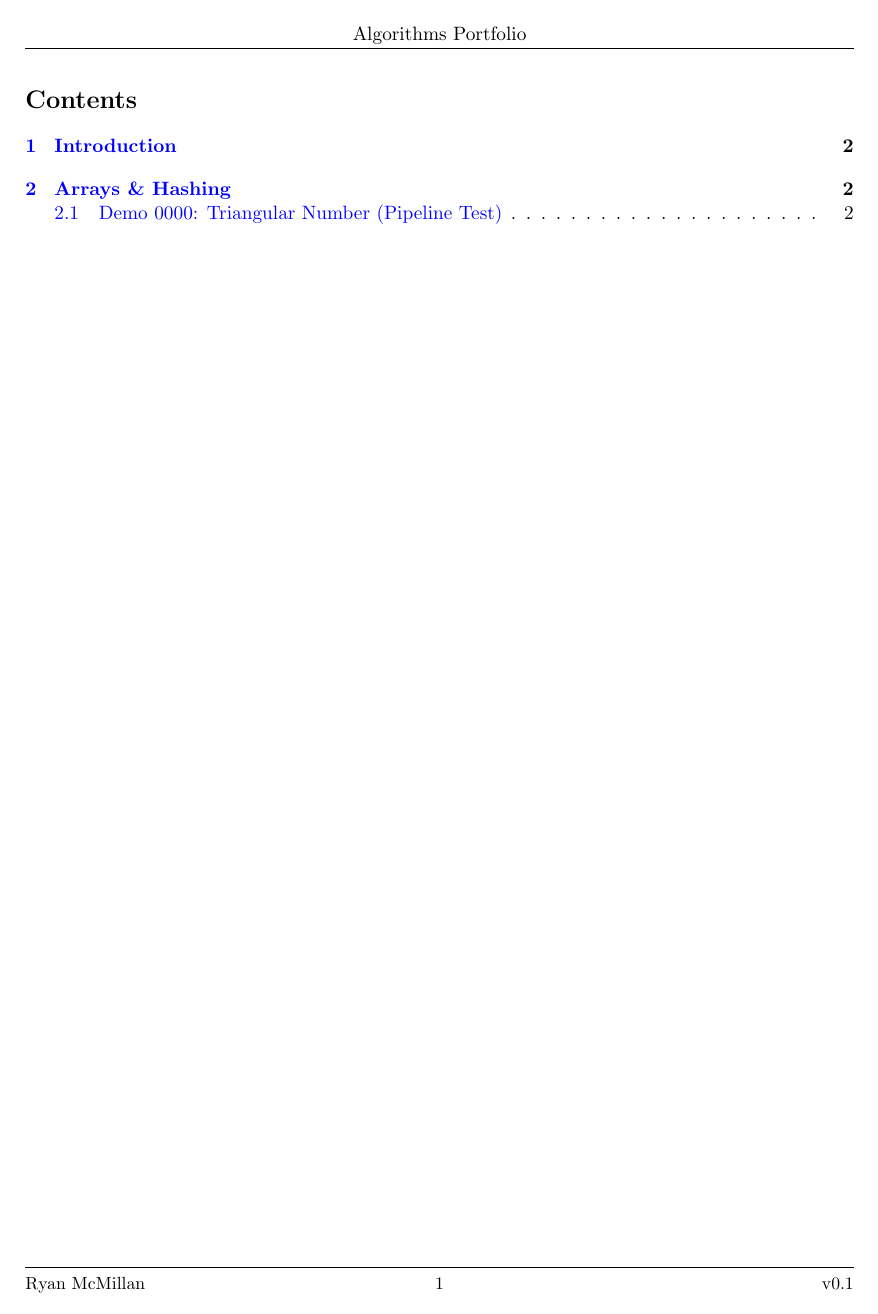
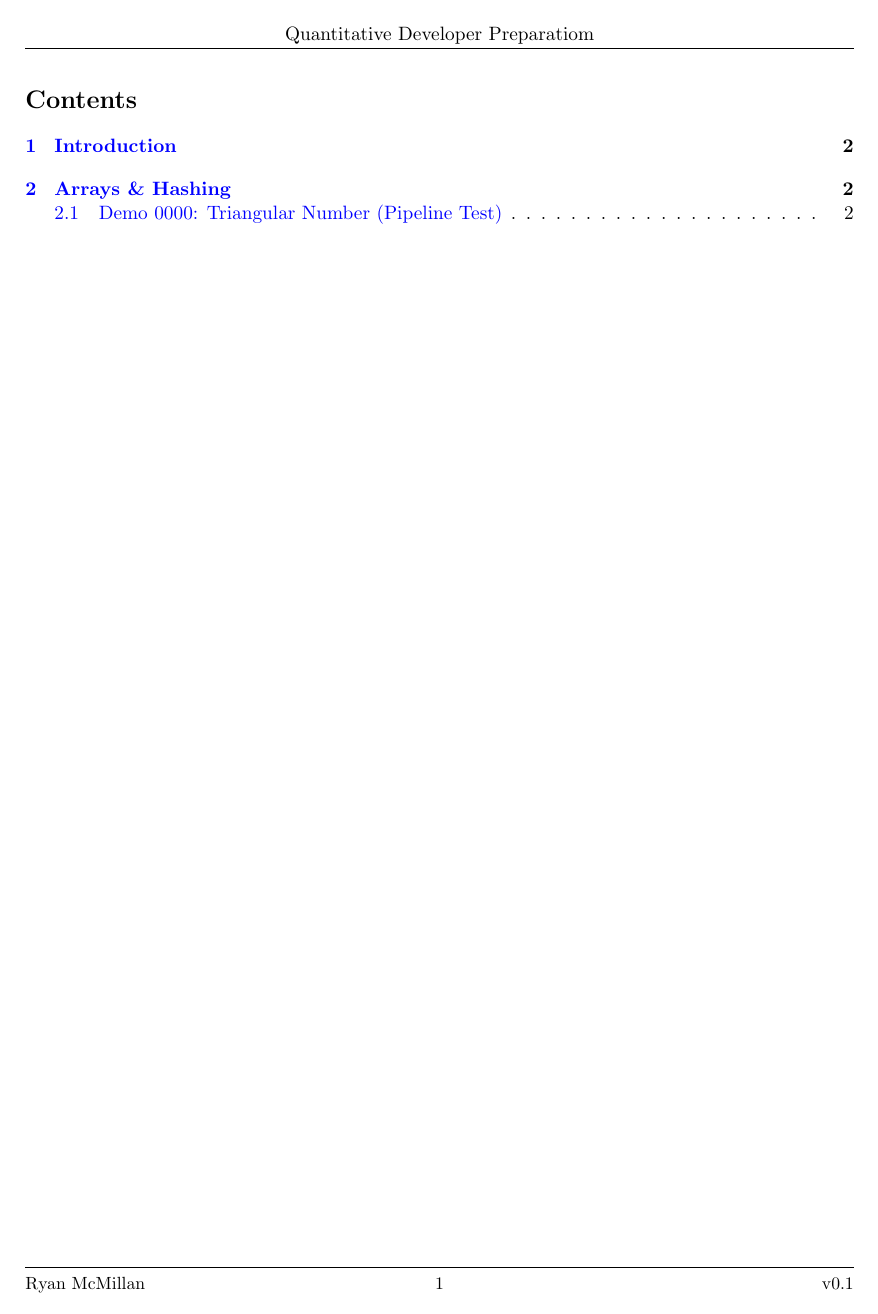
Before and after one commit to rmcmillan34/quant-dev-prep, a LaTeX document (latex/main.tex, which reads latex/preamble.tex): page 2 of 3. Compiled offline with pdfLaTeX.

Commit message:
Update header title in preamble.tex

```diff
--- a/latex/preamble.tex
+++ b/latex/preamble.tex
@@ -54,7 +54,7 @@
 \captionsetup[lstlisting]{font=small}
 \fancyhf{}
 
-\fancyhead[C]{Algorithms Portfolio}
+\fancyhead[C]{Quantitative Developer Preparatiom}
 \fancyfoot[L]{\small Ryan McMillan}
 \fancyfoot[C]{\small \thepage}
 \fancyfoot[R]{\small v0.1}
```
